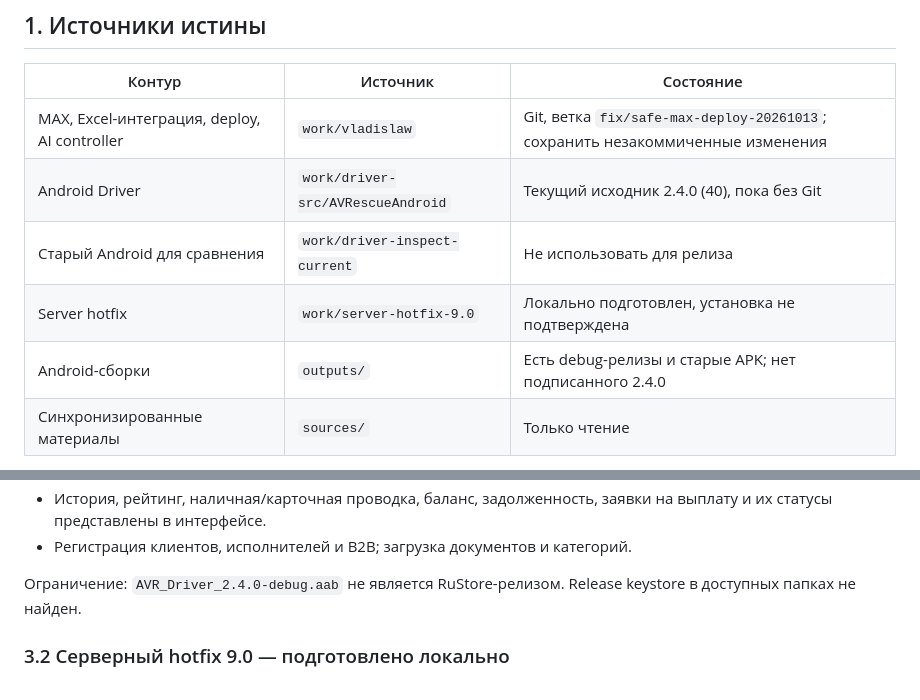
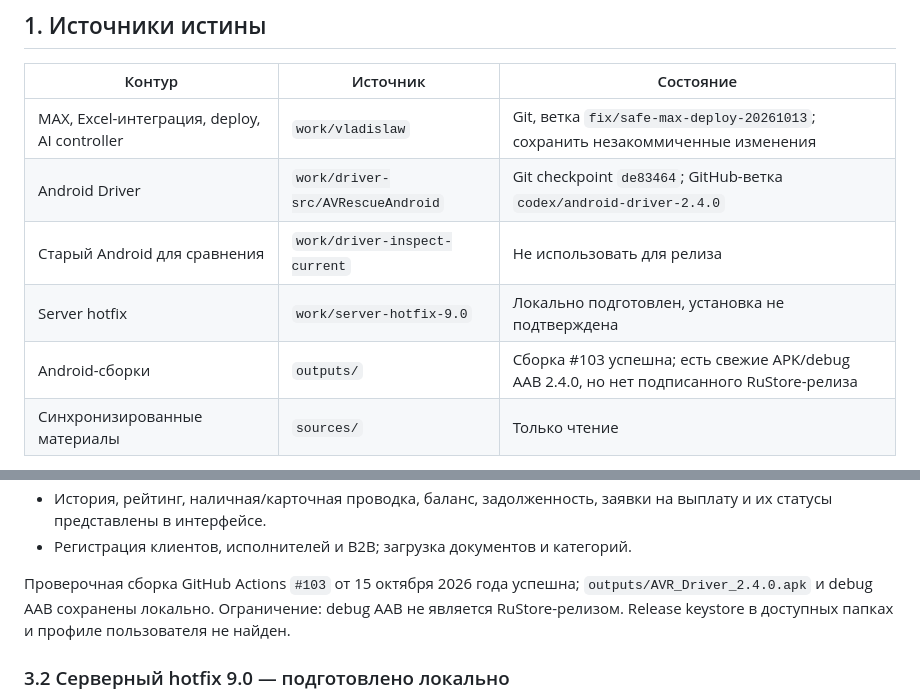
Before and after one commit to JAAXCOB/vladislaw, a Markdown page: docs/AVR_PROJECT_REGISTER.md, 2 parts joined by grey strips. GitHub-like rendering.

Commit message:
record_android_2_4_0_build_status

```diff
--- a/docs/AVR_PROJECT_REGISTER.md
+++ b/docs/AVR_PROJECT_REGISTER.md
@@ -20,10 +20,10 @@
 | Контур | Источник | Состояние |
 |---|---|---|
 | MAX, Excel-интеграция, deploy, AI controller | `work/vladislaw` | Git, ветка `fix/safe-max-deploy-20261013`; сохранить незакоммиченные изменения |
-| Android Driver | `work/driver-src/AVRescueAndroid` | Текущий исходник 2.4.0 (40), пока без Git |
+| Android Driver | `work/driver-src/AVRescueAndroid` | Git checkpoint `de83464`; GitHub-ветка `codex/android-driver-2.4.0` |
 | Старый Android для сравнения | `work/driver-inspect-current` | Не использовать для релиза |
 | Server hotfix | `work/server-hotfix-9.0` | Локально подготовлен, установка не подтверждена |
-| Android-сборки | `outputs/` | Есть debug-релизы и старые APK; нет подписанного 2.4.0 |
+| Android-сборки | `outputs/` | Сборка #103 успешна; есть свежие APK/debug AAB 2.4.0, но нет подписанного RuStore-релиза |
 | Синхронизированные материалы | `sources/` | Только чтение |
 
 Архив `AV_Rescue_8_1_FLEET_TAB_FIX.zip` ранее назывался исходной сборкой, но в
@@ -64,8 +64,10 @@
   выплату и их статусы представлены в интерфейсе.
 - Регистрация клиентов, исполнителей и B2B; загрузка документов и категорий.
 
-Ограничение: `AVR_Driver_2.4.0-debug.aab` не является RuStore-релизом. Release
-keystore в доступных папках не найден.
+Проверочная сборка GitHub Actions `#103` от 15 октября 2026 года успешна;
+`outputs/AVR_Driver_2.4.0.apk` и debug AAB сохранены локально. Ограничение:
+debug AAB не является RuStore-релизом. Release keystore в доступных папках и
+профиле пользователя не найден.
 
 ### 3.2 Серверный hotfix 9.0 — подготовлено локально
 
```
